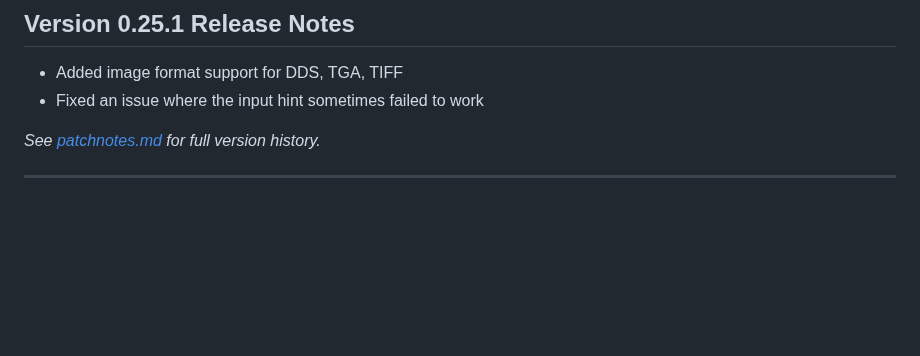
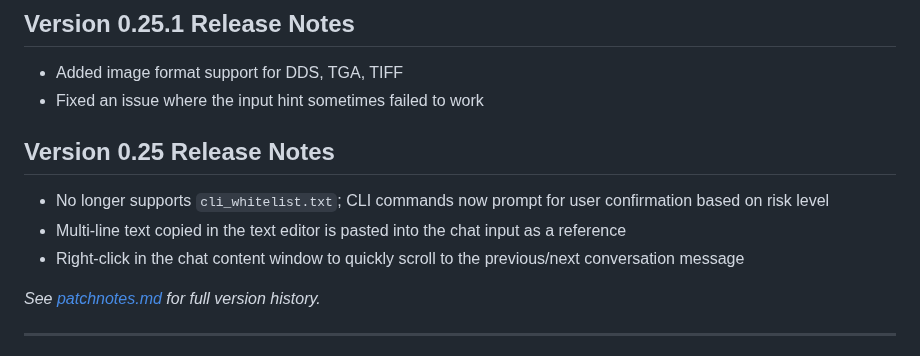
Before and after one commit to ixnehc/LazyBug-Copilot, a Markdown page: ReadMe.md, the part around the change. Drawn GitHub-style; blank space fills up the shorter version.

Commit message:
v0.25.1: Keep 0.25 release notes

```diff
--- a/ReadMe.md
+++ b/ReadMe.md
@@ -33,6 +33,12 @@ LazyBug Copilot is a "Cursor-like" intelligent coding assistant extension design
 
 - Added image format support for DDS, TGA, TIFF
 - Fixed an issue where the input hint sometimes failed to work
+
+## Version 0.25 Release Notes
+
+- No longer supports `cli_whitelist.txt`; CLI commands now prompt for user confirmation based on risk level
+- Multi-line text copied in the text editor is pasted into the chat input as a reference
+- Right-click in the chat content window to quickly scroll to the previous/next conversation message
 
 _See [patchnotes.md](doc/patchnotes.md) for full version history._
 
```
Also changed, not shown: doc/ReadMe_cn.md (+6 -0 lines).
